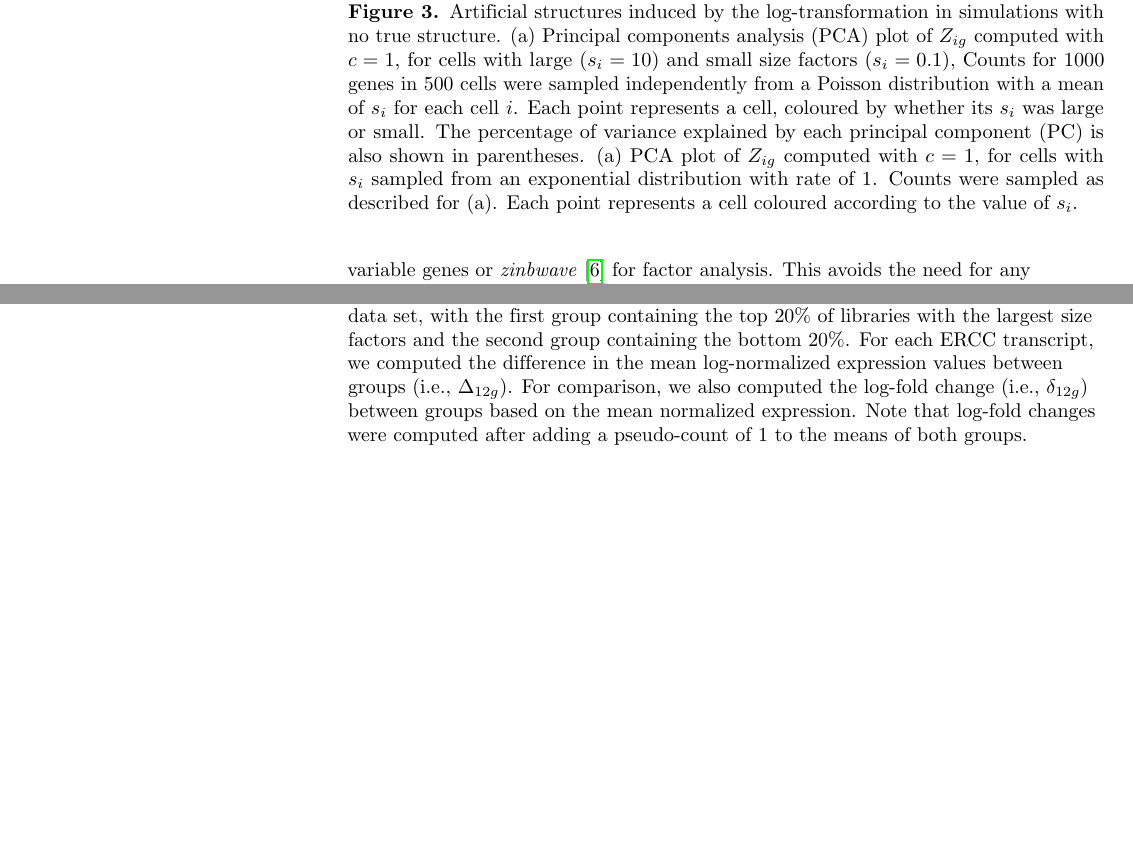
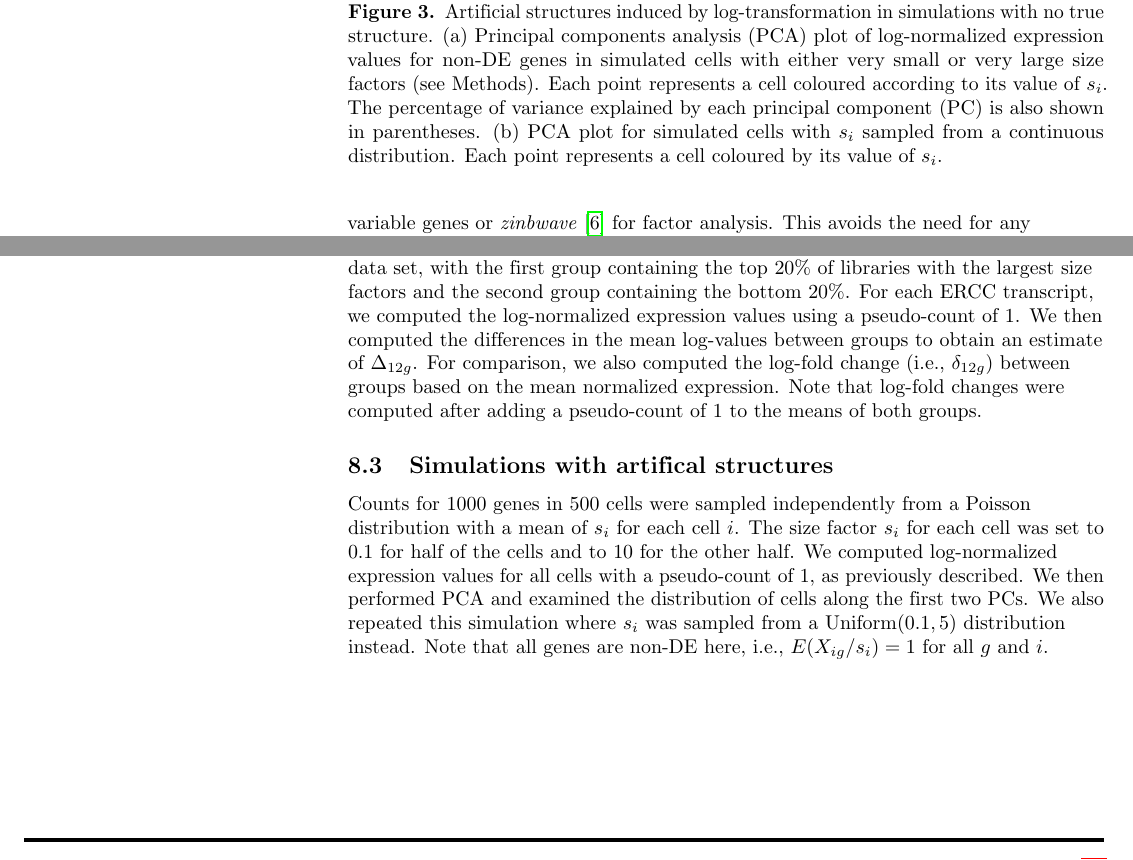
Before and after one commit to LTLA/PseudoCount2018, a LaTeX document (report/main.tex): two parts of pages 4 and 9 of 11, joined at a grey line, cut so that both start at the same text, the shorter picture padded with empty space. Compiled offline with pdfLaTeX.

Commit message:
Migrated artificial structure description to its own Methods. Mentioned pseudo-count used for the ERCC simulations.

```diff
--- a/report/main.tex
+++ b/report/main.tex
@@ -225,14 +225,12 @@ Such artificial structures can be highly misleading when characterizing the hete
     \includegraphics[width=\textwidth,trim=0mm 5mm 0mm 5mm,clip,page=1]{../scripts/pics/trajectory.pdf}
     \caption{}
 \end{subfigure}
-\caption{Artificial structures induced by the log-transformation in simulations with no true structure.
-(a) Principal components analysis (PCA) plot of $Z_{ig}$ computed with $c=1$, for cells with large ($s_i =10$) and small size factors ($s_i=0.1$),
-Counts for 1000 genes in 500 cells were sampled independently from a Poisson distribution with a mean of $s_i$ for each cell $i$.
-Each point represents a cell, coloured by whether its $s_i$ was large or small.
+\caption{Artificial structures induced by log-transformation in simulations with no true structure.
+(a) Principal components analysis (PCA) plot of log-normalized expression values for non-DE genes in simulated cells with either very small or very large size factors (see Methods).
+Each point represents a cell coloured according to its value of $s_i$.
 The percentage of variance explained by each principal component (PC) is also shown in parentheses.
-(a) PCA plot of $Z_{ig}$ computed with $c=1$, for cells with $s_i$ sampled from an exponential distribution with rate of 1.
-Counts were sampled as described for (a).
-Each point represents a cell coloured according to the value of $s_i$.
+(b) PCA plot for simulated cells with $s_i$ sampled from a continuous distribution.
+Each point represents a cell coloured by its value of $s_i$.
 }
 \label{fig:structures}
 \end{figure}
@@ -466,9 +464,18 @@ We obtained the ERCC data set from the 10X Genomics website (\url{https://suppor
 We retained all libraries with total counts greater than 100.
 Size factors were defined as the library sizes, scaled to a mean of unity across libraries.
 We defined two groups in this data set, with the first group containing the top 20\% of libraries with the largest size factors and the second group containing the bottom 20\%.
-For each ERCC transcript, we computed the difference in the mean log-normalized expression values between groups (i.e., $\Delta_{12g}$).
+For each ERCC transcript, we computed the log-normalized expression values using a pseudo-count of 1.
+We then computed the differences in the mean log-values between groups to obtain an estimate of $\Delta_{12g}$.
 For comparison, we also computed the log-fold change (i.e., $\delta_{12g}$) between groups based on the mean normalized expression.
 Note that log-fold changes were computed after adding a pseudo-count of 1 to the means of both groups.
+
+\subsection{Simulations with artifical structures}
+Counts for 1000 genes in 500 cells were sampled independently from a Poisson distribution with a mean of $s_i$ for each cell $i$.
+The size factor $s_i$ for each cell was set to 0.1 for half of the cells and to 10 for the other half.
+We computed log-normalized expression values for all cells with a pseudo-count of 1, as previously described.
+We then performed PCA and examined the distribution of cells along the first two PCs.
+We also repeated this simulation where $s_i$ was sampled from a Uniform$(0.1, 5)$ distribution instead.
+Note that all genes are non-DE here, i.e., $E(X_{ig}/s_i)=1$ for all $g$ and $i$.
 
 \bibliography{ref}
 \bibliographystyle{unsrt}
```
